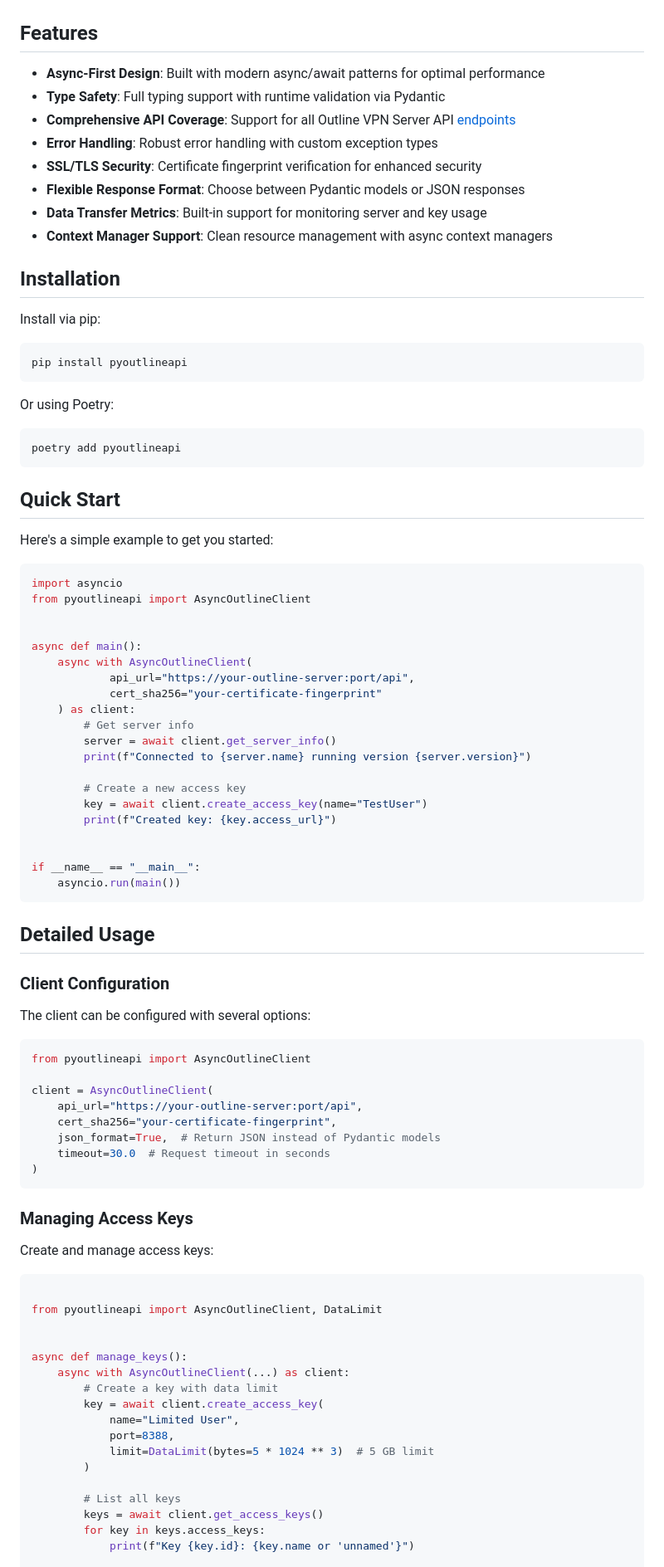
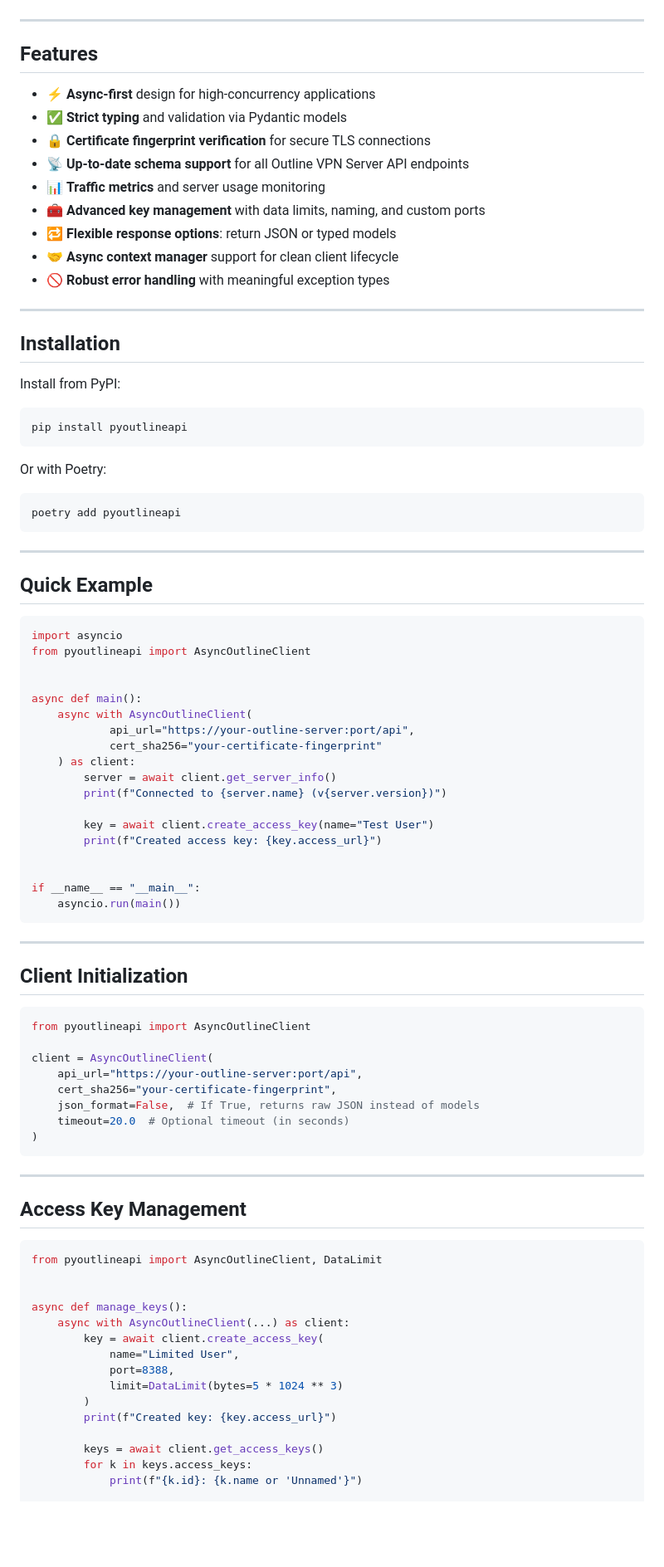
Before and after one commit to orenlab/pyoutlineapi, a Markdown page: README.md, the part around the change printed below. Shown: that part at 83% size. GitHub-like rendering; blank space fills up the shorter version.

Commit message:
chore(docs): update README.md

````diff
--- a/README.md
+++ b/README.md
@@ -11,34 +11,38 @@ models.
 ![PyPI - Downloads](https://img.shields.io/pypi/dm/pyoutlineapi)
+
+---
 
 ## Features
 
-- **Async-First Design**: Built with modern async/await patterns for optimal performance
-- **Type Safety**: Full typing support with runtime validation via Pydantic
-- **Comprehensive API Coverage**: Support for all Outline VPN Server
-  API [endpoints](https://github.com/Jigsaw-Code/outline-server/blob/master/src/shadowbox/server/api.yml)
-- **Error Handling**: Robust error handling with custom exception types
-- **SSL/TLS Security**: Certificate fingerprint verification for enhanced security
-- **Flexible Response Format**: Choose between Pydantic models or JSON responses
-- **Data Transfer Metrics**: Built-in support for monitoring server and key usage
-- **Context Manager Support**: Clean resource management with async context managers
+- ⚡ **Async-first** design for high-concurrency applications
+- ✅ **Strict typing** and validation via Pydantic models
+- 🔒 **Certificate fingerprint verification** for secure TLS connections
+- 📡 **Up-to-date schema support** for all Outline VPN Server API endpoints
+- 📊 **Traffic metrics** and server usage monitoring
+- 🧰 **Advanced key management** with data limits, naming, and custom ports
+- 🔁 **Flexible response options**: return JSON or typed models
+- 🤝 **Async context manager** support for clean client lifecycle
+- 🚫 **Robust error handling** with meaningful exception types
+
+---
 
 ## Installation
 
-Install via pip:
+Install from PyPI:
 
 ```bash
 pip install pyoutlineapi
 ```
 
-Or using Poetry:
+Or with Poetry:
 
 ```bash
 poetry add pyoutlineapi
 ```
 
-## Quick Start
+---
 
-Here's a simple example to get you started:
+## Quick Example
 
 ```python
 import asyncio
@@ -50,24 +54,20 @@ async def main():
             api_url="https://your-outline-server:port/api",
             cert_sha256="your-certificate-fingerprint"
     ) as client:
-        # Get server info
         server = await client.get_server_info()
-        print(f"Connected to {server.name} running version {server.version}")
+        print(f"Connected to {server.name} (v{server.version})")
 
-        # Create a new access key
-        key = await client.create_access_key(name="TestUser")
-        print(f"Created key: {key.access_url}")
+        key = await client.create_access_key(name="Test User")
+        print(f"Created access key: {key.access_url}")
 
 
 if __name__ == "__main__":
     asyncio.run(main())
 ```
 
-## Detailed Usage
+---
 
-### Client Configuration
-
-The client can be configured with several options:
+## Client Initialization
 
 ```python
 from pyoutlineapi import AsyncOutlineClient
@@ -75,31 +75,29 @@ from pyoutlineapi import AsyncOutlineClient
 client = AsyncOutlineClient(
     api_url="https://your-outline-server:port/api",
     cert_sha256="your-certificate-fingerprint",
-    json_format=True,  # Return JSON instead of Pydantic models
-    timeout=30.0  # Request timeout in seconds
+    json_format=False,  # If True, returns raw JSON instead of models
+    timeout=20.0  # Optional timeout (in seconds)
 )
 ```
 
-### Managing Access Keys
+---
 
-Create and manage access keys:
+## Access Key Management
 
 ```python
-
 from pyoutlineapi import AsyncOutlineClient, DataLimit
 
 
 async def manage_keys():
     async with AsyncOutlineClient(...) as client:
-        # Create a key with data limit
         key = await client.create_access_key(
             name="Limited User",
             port=8388,
-            limit=DataLimit(bytes=5 * 1024 ** 3)  # 5 GB limit
+            limit=DataLimit(bytes=5 * 1024 ** 3)
         )
+        print(f"Created key: {key.access_url}")
 
-        # List all keys
         keys = await client.get_access_keys()
-        for key in keys.access_keys:
-            print(f"Key {key.id}: {key.name or 'unnamed'}")
+        for k in keys.access_keys:
+            print(f"{k.id}: {k.name or 'Unnamed'}")
 
````
Also changed, not shown: other parts of README.md (+43 -51 lines).
